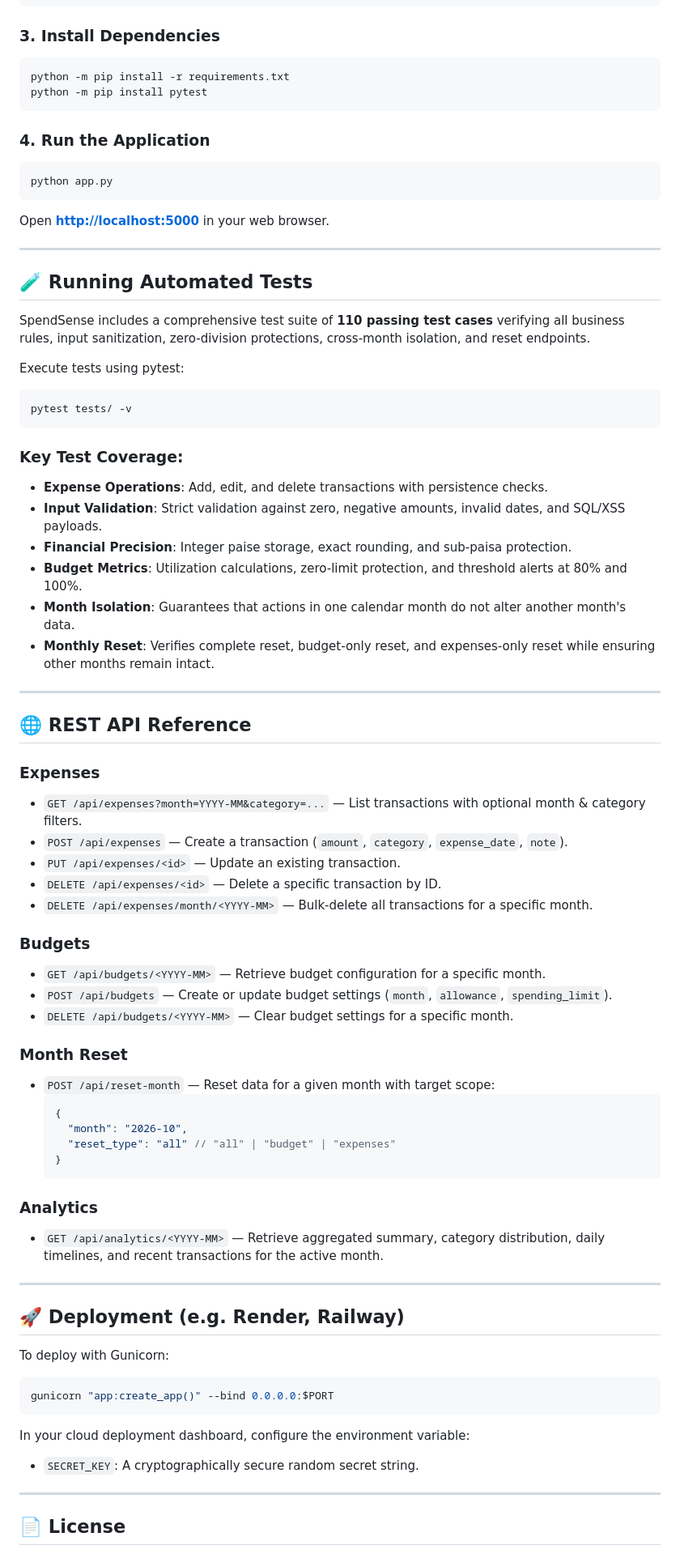
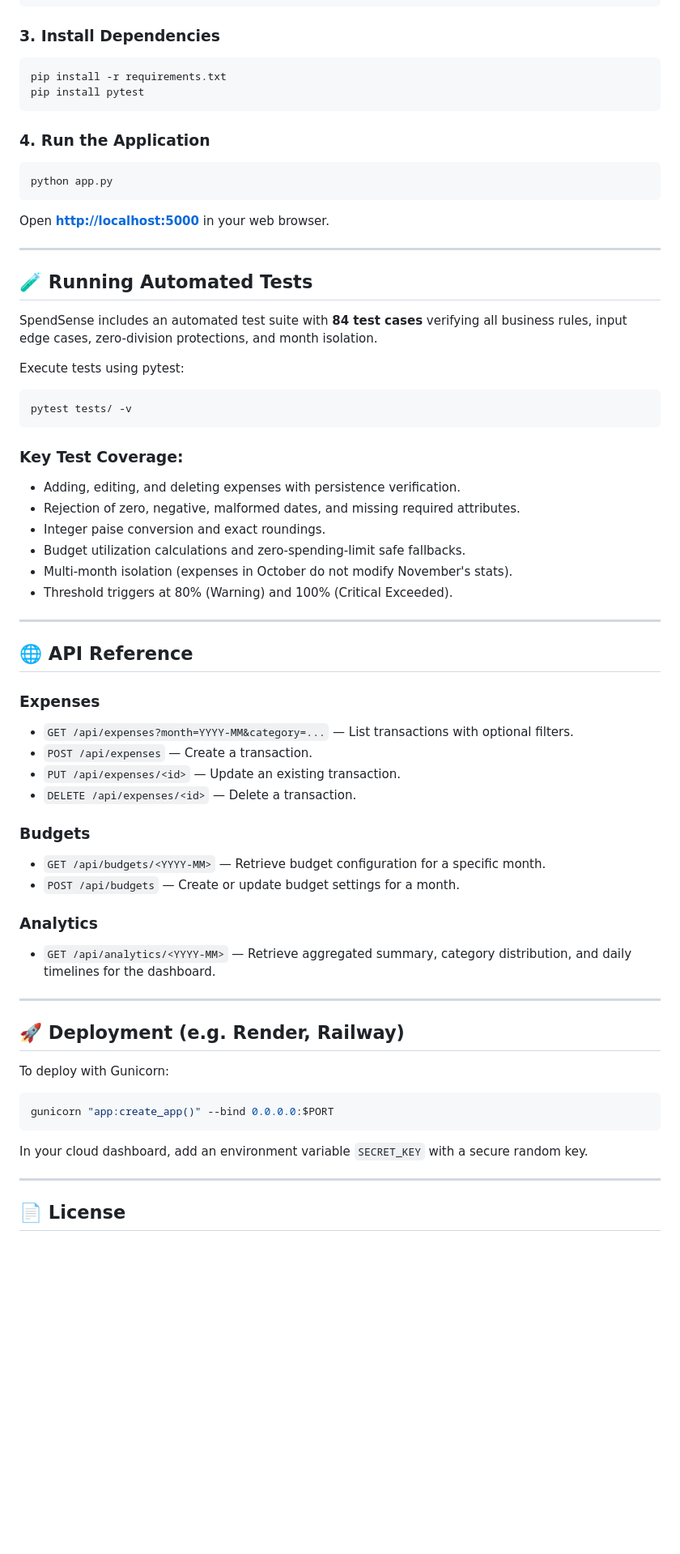
Before and after one commit to Riteesh056/Spend-sense, a Markdown page: README.md, the part around one of its changes. Shown at 81% size. Rendered like a GitHub page; blank space fills up the shorter version.

````diff
--- a/README.md
+++ b/README.md
@@ -190,8 +169,8 @@ source venv/bin/activate
 
 ### 3. Install Dependencies
 ```bash
-python -m pip install -r requirements.txt
-python -m pip install pytest
+pip install -r requirements.txt
+pip install pytest
 ```
 
 ### 4. Run the Application
@@ -204,7 +183,7 @@ Open **[http://localhost:5000](http://localhost:5000)** in your web browser.
 
 ## 🧪 Running Automated Tests
 
-SpendSense includes a comprehensive test suite of **110 passing test cases** verifying all business rules, input sanitization, zero-division protections, cross-month isolation, and reset endpoints.
+SpendSense includes an automated test suite with **84 test cases** verifying all business rules, input edge cases, zero-division protections, and month isolation.
 
 Execute tests using pytest:
 ```bash
@@ -212,40 +191,29 @@ pytest tests/ -v
 ```
 
 ### Key Test Coverage:
-* **Expense Operations**: Add, edit, and delete transactions with persistence checks.
-* **Input Validation**: Strict validation against zero, negative amounts, invalid dates, and SQL/XSS payloads.
-* **Financial Precision**: Integer paise storage, exact rounding, and sub-paisa protection.
-* **Budget Metrics**: Utilization calculations, zero-limit protection, and threshold alerts at 80% and 100%.
-* **Month Isolation**: Guarantees that actions in one calendar month do not alter another month's data.
-* **Monthly Reset**: Verifies complete reset, budget-only reset, and expenses-only reset while ensuring other months remain intact.
+* Adding, editing, and deleting expenses with persistence verification.
+* Rejection of zero, negative, malformed dates, and missing required attributes.
+* Integer paise conversion and exact roundings.
+* Budget utilization calculations and zero-spending-limit safe fallbacks.
+* Multi-month isolation (expenses in October do not modify November's stats).
+* Threshold triggers at 80% (Warning) and 100% (Critical Exceeded).
 
 ---
 
-## 🌐 REST API Reference
+## 🌐 API Reference
 
 ### Expenses
-- `GET /api/expenses?month=YYYY-MM&category=...` — List transactions with optional month & category filters.
-- `POST /api/expenses` — Create a transaction (`amount`, `category`, `expense_date`, `note`).
+- `GET /api/expenses?month=YYYY-MM&category=...` — List transactions with optional filters.
+- `POST /api/expenses` — Create a transaction.
 - `PUT /api/expenses/<id>` — Update an existing transaction.
-- `DELETE /api/expenses/<id>` — Delete a specific transaction by ID.
-- `DELETE /api/expenses/month/<YYYY-MM>` — Bulk-delete all transactions for a specific month.
+- `DELETE /api/expenses/<id>` — Delete a transaction.
 
 ### Budgets
 - `GET /api/budgets/<YYYY-MM>` — Retrieve budget configuration for a specific month.
-- `POST /api/budgets` — Create or update budget settings (`month`, `allowance`, `spending_limit`).
-- `DELETE /api/budgets/<YYYY-MM>` — Clear budget settings for a specific month.
-
-### Month Reset
-- `POST /api/reset-month` — Reset data for a given month with target scope:
-  ```json
-  {
-    "month": "2026-10",
-    "reset_type": "all" // "all" | "budget" | "expenses"
-  }
-  ```
+- `POST /api/budgets` — Create or update budget settings for a month.
 
 ### Analytics
-- `GET /api/analytics/<YYYY-MM>` — Retrieve aggregated summary, category distribution, daily timelines, and recent transactions for the active month.
+- `GET /api/analytics/<YYYY-MM>` — Retrieve aggregated summary, category distribution, and daily timelines for the dashboard.
 
 ---
 
@@ -255,8 +223,7 @@ To deploy with Gunicorn:
 ```bash
 gunicorn "app:create_app()" --bind 0.0.0.0:$PORT
 ```
-In your cloud deployment dashboard, configure the environment variable:
-* `SECRET_KEY`: A cryptographically secure random secret string.
+In your cloud dashboard, add an environment variable `SECRET_KEY` with a secure random key.
 
 ---
 
````
Also changed, not shown: other parts of README.md (+33 -54 lines).
